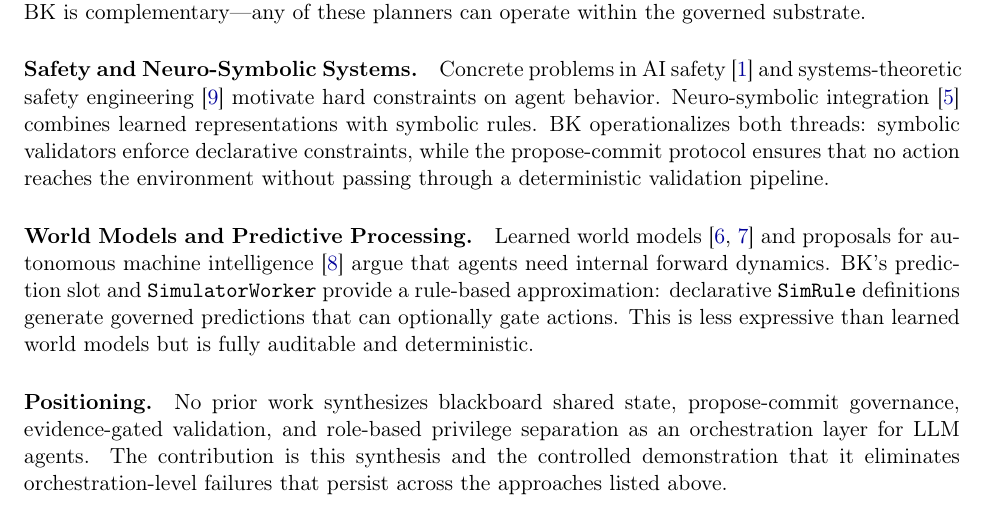
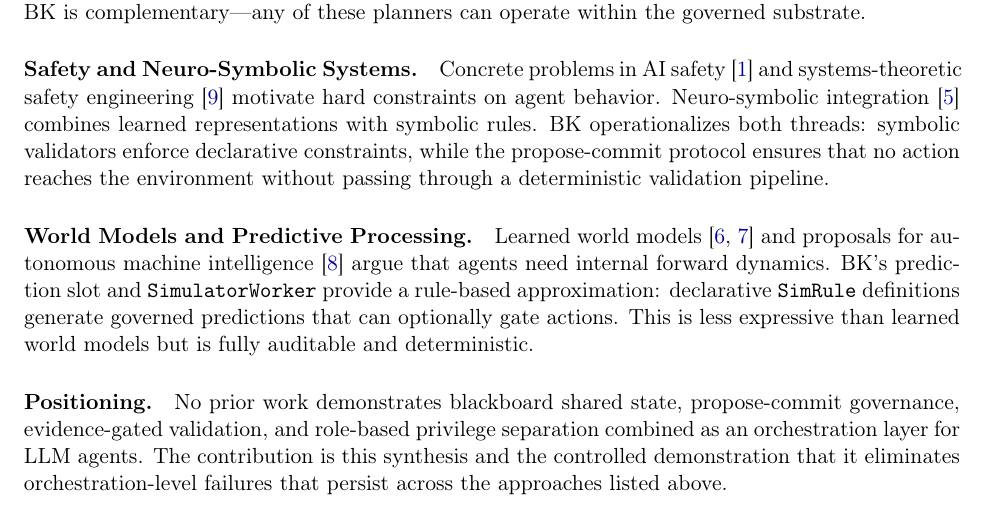
Before and after one commit to emiluzelac/governed-cognition, a LaTeX paper (paper/main.tex): part of page 2 of 13, cut so that both start at the same text. Compiled offline with pdfLaTeX.

Commit message:
Soften positioning claim: synthesizes → demonstrates combined
More defensible framing for Related Work — claims controlled
demonstration rather than novelty of synthesis.

Co-Authored-By: Claude Opus 4.6 <noreply@anthropic.com>

```diff
--- a/paper/main.tex
+++ b/paper/main.tex
@@ -89,7 +89,7 @@ Concrete problems in AI safety~\cite{amodei2016concrete} and systems-theoretic s
 Learned world models~\cite{ha2018world,hafner2020dream} and proposals for autonomous machine intelligence~\cite{lecun2022path} argue that agents need internal forward dynamics. BK's prediction slot and \texttt{SimulatorWorker} provide a rule-based approximation: declarative \texttt{SimRule} definitions generate governed predictions that can optionally gate actions. This is less expressive than learned world models but is fully auditable and deterministic.
 
 \paragraph{Positioning.}
-No prior work synthesizes blackboard shared state, propose-commit governance, evidence-gated validation, and role-based privilege separation as an orchestration layer for LLM agents. The contribution is this synthesis and the controlled demonstration that it eliminates orchestration-level failures that persist across the approaches listed above.
+No prior work demonstrates blackboard shared state, propose-commit governance, evidence-gated validation, and role-based privilege separation combined as an orchestration layer for LLM agents. The contribution is this synthesis and the controlled demonstration that it eliminates orchestration-level failures that persist across the approaches listed above.
 
 
 %% ============================================================
```
Also changed, not shown: paper/main.pdf.
